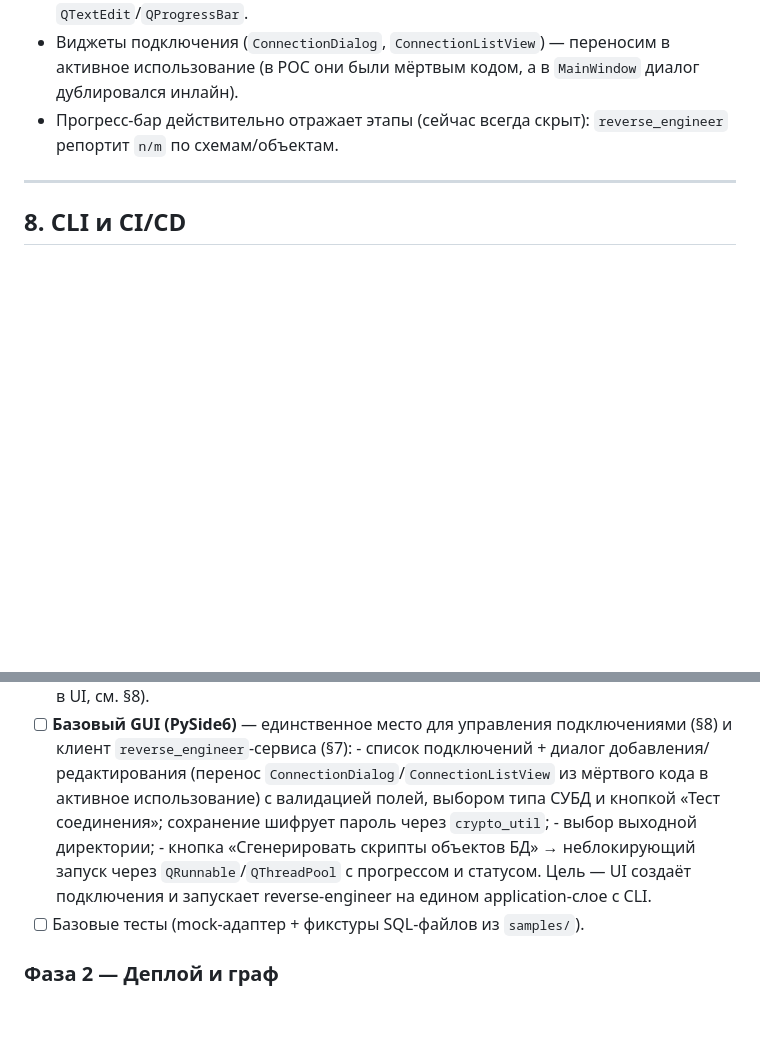
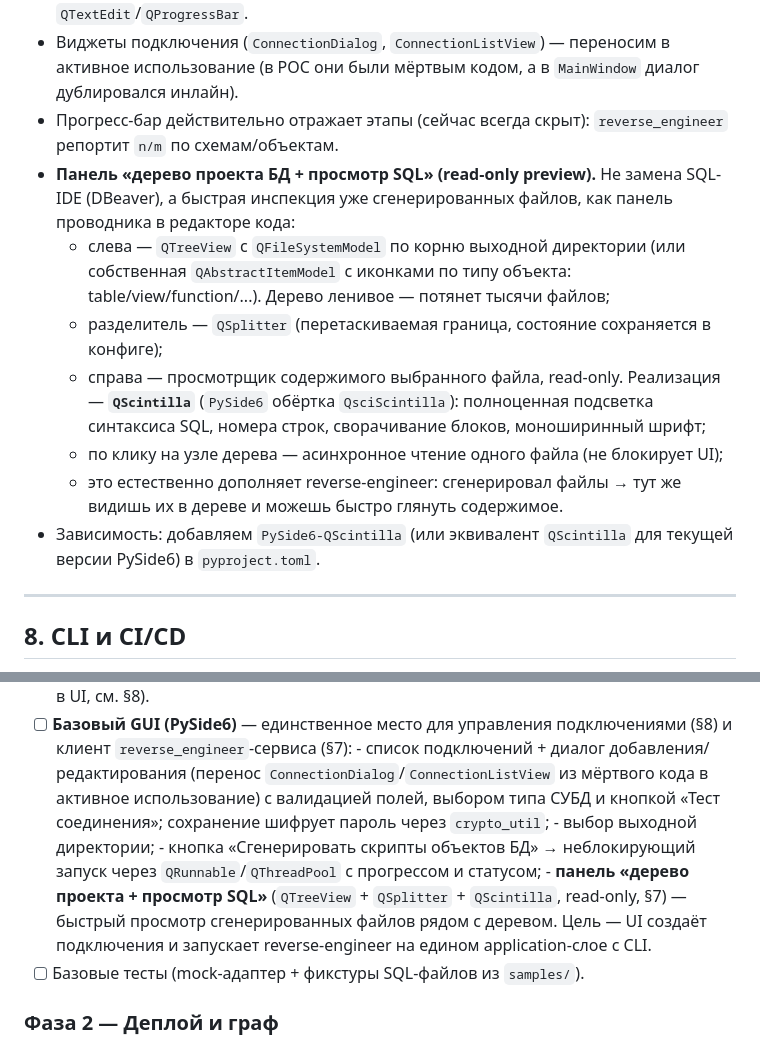
Before and after one commit to AndreyQC/db-project-manager, a Markdown page: -=tasks=-/phase_00/003_roadmap_migration.md, 2 parts joined by grey strips. Rendered like a GitHub page; blank space fills up the shorter version.

Commit message:
docs(roadmap): add read-only project tree + SQL preview panel (QScintilla)
- §7: описана панель QTreeView + QSplitter + QScintilla для быстрого просмотра сгенерированных SQL-файлов (не замена DBeaver)
- §10 Фаза 1: панель включена в базовый GUI
- зависимость PySide6-QScintilla

```diff
--- a/-=tasks=-/phase_00/003_roadmap_migration.md
+++ b/-=tasks=-/phase_00/003_roadmap_migration.md
@@ -180,6 +180,13 @@ logs/
 - **Убираем антипаттерн `QEventLoop().exec_()`.** Вместо блокировки: запускаем `QRunnable` в `QThreadPool`, по `finished`/`error` обновляем UI через сигналы; кнопка действия отключается на время операции, статус и прогресс — в `QTextEdit`/`QProgressBar`.
 - Виджеты подключения (`ConnectionDialog`, `ConnectionListView`) — переносим в активное использование (в POC они были мёртвым кодом, а в `MainWindow` диалог дублировался инлайн).
 - Прогресс-бар действительно отражает этапы (сейчас всегда скрыт): `reverse_engineer` репортит `n/m` по схемам/объектам.
+- **Панель «дерево проекта БД + просмотр SQL» (read-only preview).** Не замена SQL-IDE (DBeaver), а быстрая инспекция уже сгенерированных файлов, как панель проводника в редакторе кода:
+  - слева — `QTreeView` с `QFileSystemModel` по корню выходной директории (или собственная `QAbstractItemModel` с иконками по типу объекта: table/view/function/...). Дерево ленивое — потянет тысячи файлов;
+  - разделитель — `QSplitter` (перетаскиваемая граница, состояние сохраняется в конфиге);
+  - справа — просмотрщик содержимого выбранного файла, read-only. Реализация — **`QScintilla`** (`PySide6` обёртка `QsciScintilla`): полноценная подсветка синтаксиса SQL, номера строк, сворачивание блоков, моноширинный шрифт;
+  - по клику на узле дерева — асинхронное чтение одного файла (не блокирует UI);
+  - это естественно дополняет reverse-engineer: сгенерировал файлы → тут же видишь их в дереве и можешь быстро глянуть содержимое.
+- Зависимость: добавляем `PySide6-QScintilla` (или эквивалент `QScintilla` для текущей версии PySide6) в `pyproject.toml`.
 
 ---
 
@@ -257,7 +264,8 @@ class DatabaseAdapter(ABC):
 - [ ] **Базовый GUI (PySide6)** — единственное место для управления подключениями (§8) и клиент `reverse_engineer`-сервиса (§7):
       - список подключений + диалог добавления/редактирования (перенос `ConnectionDialog`/`ConnectionListView` из мёртвого кода в активное использование) с валидацией полей, выбором типа СУБД и кнопкой «Тест соединения»; сохранение шифрует пароль через `crypto_util`;
       - выбор выходной директории;
-      - кнопка «Сгенерировать скрипты объектов БД» → неблокирующий запуск через `QRunnable`/`QThreadPool` с прогрессом и статусом.
+      - кнопка «Сгенерировать скрипты объектов БД» → неблокирующий запуск через `QRunnable`/`QThreadPool` с прогрессом и статусом;
+      - **панель «дерево проекта + просмотр SQL»** (`QTreeView` + `QSplitter` + `QScintilla`, read-only, §7) — быстрый просмотр сгенерированных файлов рядом с деревом.
       Цель — UI создаёт подключения и запускает reverse-engineer на едином application-слое с CLI.
 - [ ] Базовые тесты (mock-адаптер + фикстуры SQL-файлов из `samples/`).
 
```
